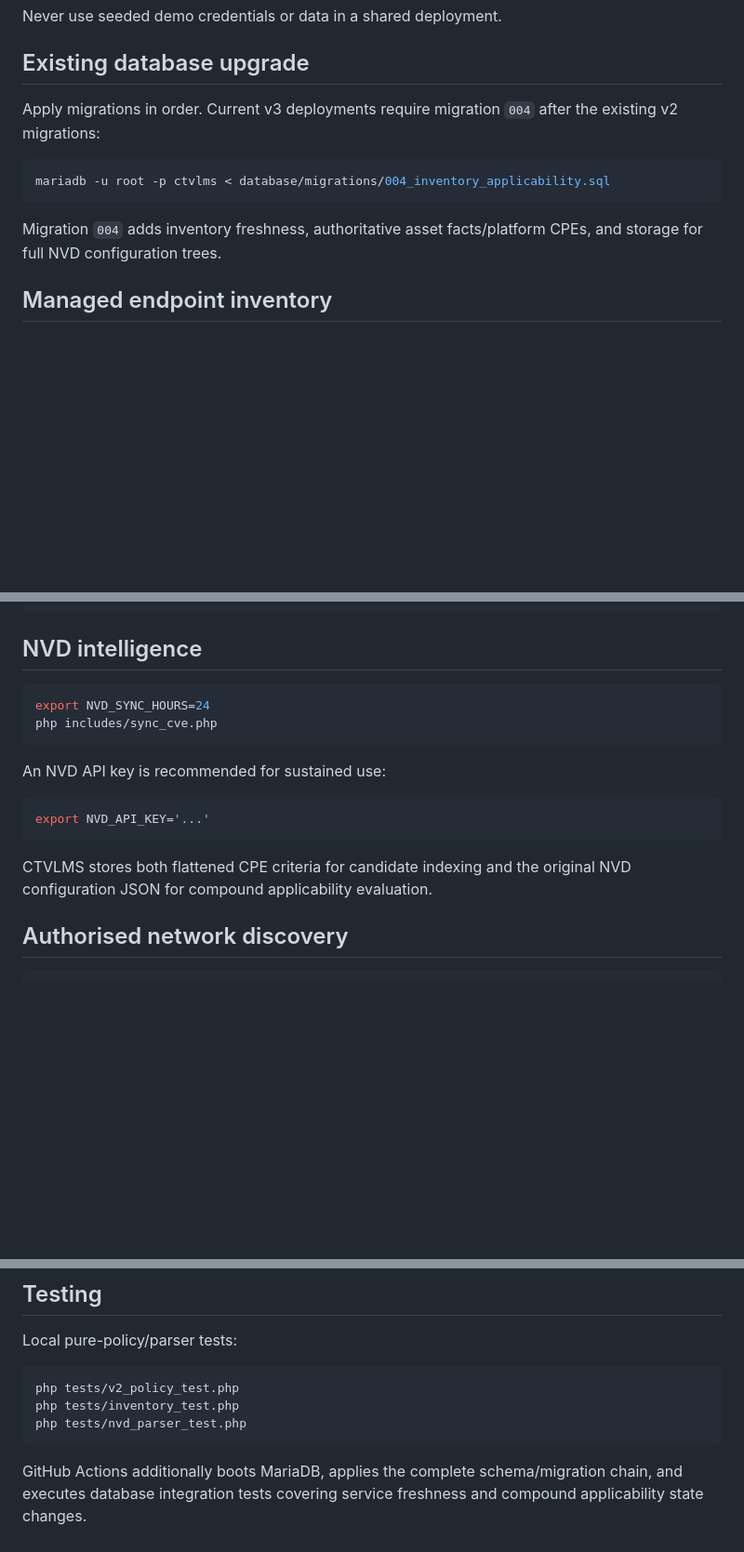
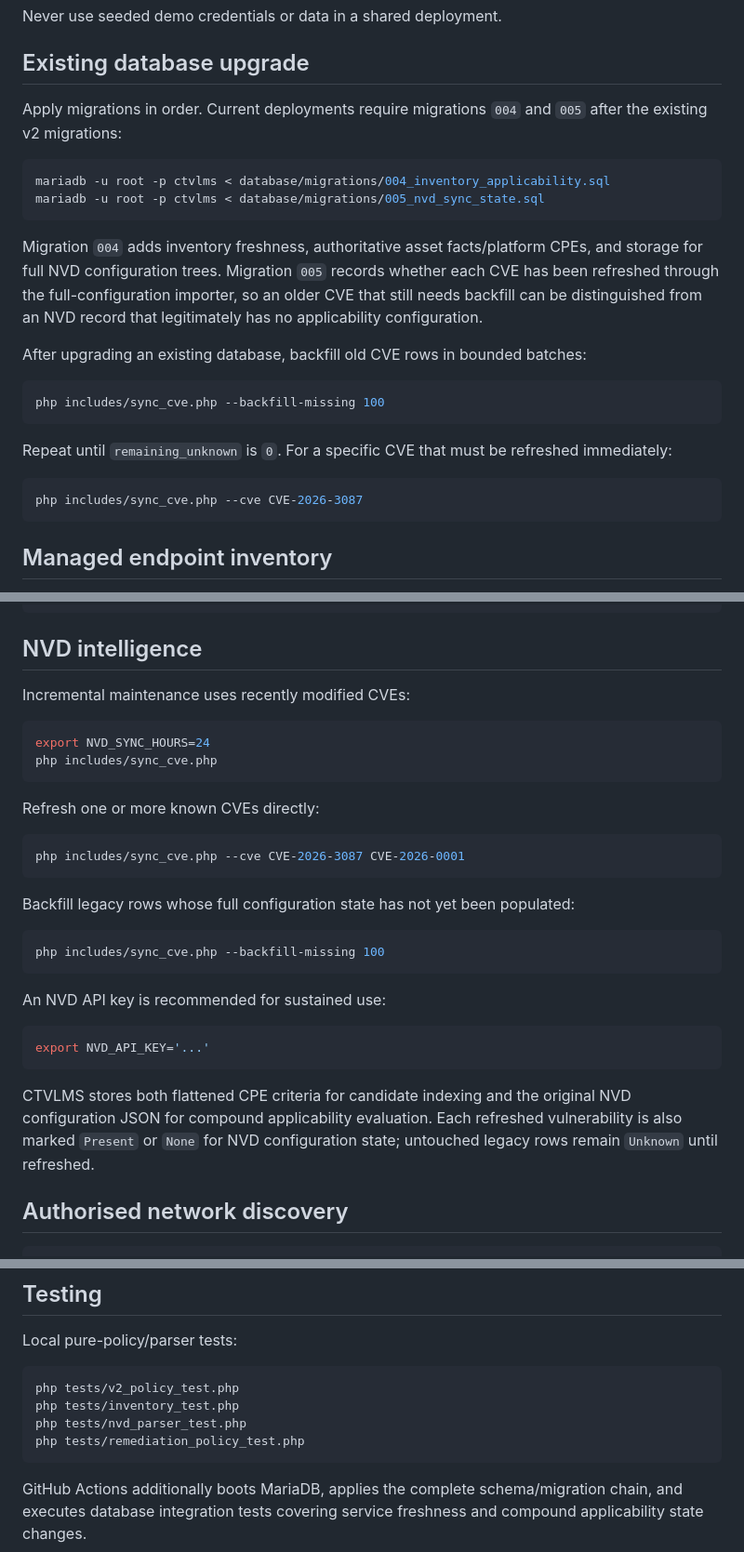
Before and after one commit to muhammadsohaimmuqtada/CTVLMS, a Markdown page: README.md, 3 parts joined by grey strips. Shown at 93% size. Drawn GitHub-style; blank space fills up the shorter version.

Commit message:
Document NVD targeted refresh and backfill

````diff
--- a/README.md
+++ b/README.md
@@ -97,13 +97,26 @@ Never use seeded demo credentials or data in a shared deployment.
 
 ## Existing database upgrade
 
-Apply migrations in order. Current v3 deployments require migration `004` after the existing v2 migrations:
+Apply migrations in order. Current deployments require migrations `004` and `005` after the existing v2 migrations:
 
 ```bash
 mariadb -u root -p ctvlms < database/migrations/004_inventory_applicability.sql
+mariadb -u root -p ctvlms < database/migrations/005_nvd_sync_state.sql
 ```
 
-Migration `004` adds inventory freshness, authoritative asset facts/platform CPEs, and storage for full NVD configuration trees.
+Migration `004` adds inventory freshness, authoritative asset facts/platform CPEs, and storage for full NVD configuration trees. Migration `005` records whether each CVE has been refreshed through the full-configuration importer, so an older CVE that still needs backfill can be distinguished from an NVD record that legitimately has no applicability configuration.
+
+After upgrading an existing database, backfill old CVE rows in bounded batches:
+
+```bash
+php includes/sync_cve.php --backfill-missing 100
+```
+
+Repeat until `remaining_unknown` is `0`. For a specific CVE that must be refreshed immediately:
+
+```bash
+php includes/sync_cve.php --cve CVE-2026-3087
+```
 
 ## Managed endpoint inventory
 
@@ -128,9 +141,23 @@ php bin/continuous-cycle.php
 
 ## NVD intelligence
 
+Incremental maintenance uses recently modified CVEs:
+
 ```bash
 export NVD_SYNC_HOURS=24
 php includes/sync_cve.php
+```
+
+Refresh one or more known CVEs directly:
+
+```bash
+php includes/sync_cve.php --cve CVE-2026-3087 CVE-2026-0001
+```
+
+Backfill legacy rows whose full configuration state has not yet been populated:
+
+```bash
+php includes/sync_cve.php --backfill-missing 100
 ```
 
 An NVD API key is recommended for sustained use:
@@ -139,7 +166,7 @@ An NVD API key is recommended for sustained use:
 export NVD_API_KEY='...'
 ```
 
-CTVLMS stores both flattened CPE criteria for candidate indexing and the original NVD configuration JSON for compound applicability evaluation.
+CTVLMS stores both flattened CPE criteria for candidate indexing and the original NVD configuration JSON for compound applicability evaluation. Each refreshed vulnerability is also marked `Present` or `None` for NVD configuration state; untouched legacy rows remain `Unknown` until refreshed.
 
 ## Authorised network discovery
 
@@ -174,6 +201,7 @@ Local pure-policy/parser tests:
 php tests/v2_policy_test.php
 php tests/inventory_test.php
 php tests/nvd_parser_test.php
+php tests/remediation_policy_test.php
 ```
 
 GitHub Actions additionally boots MariaDB, applies the complete schema/migration chain, and executes database integration tests covering service freshness and compound applicability state changes.
````
